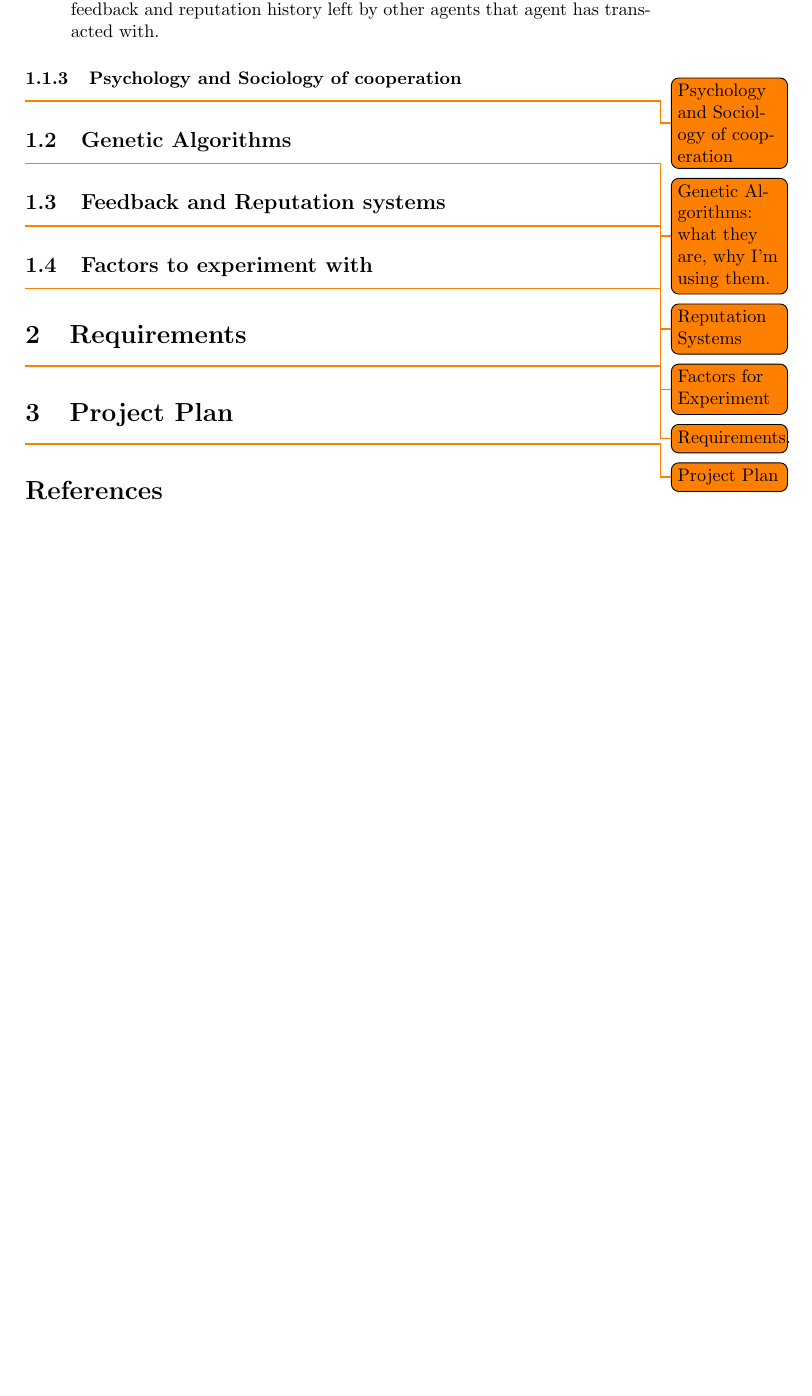
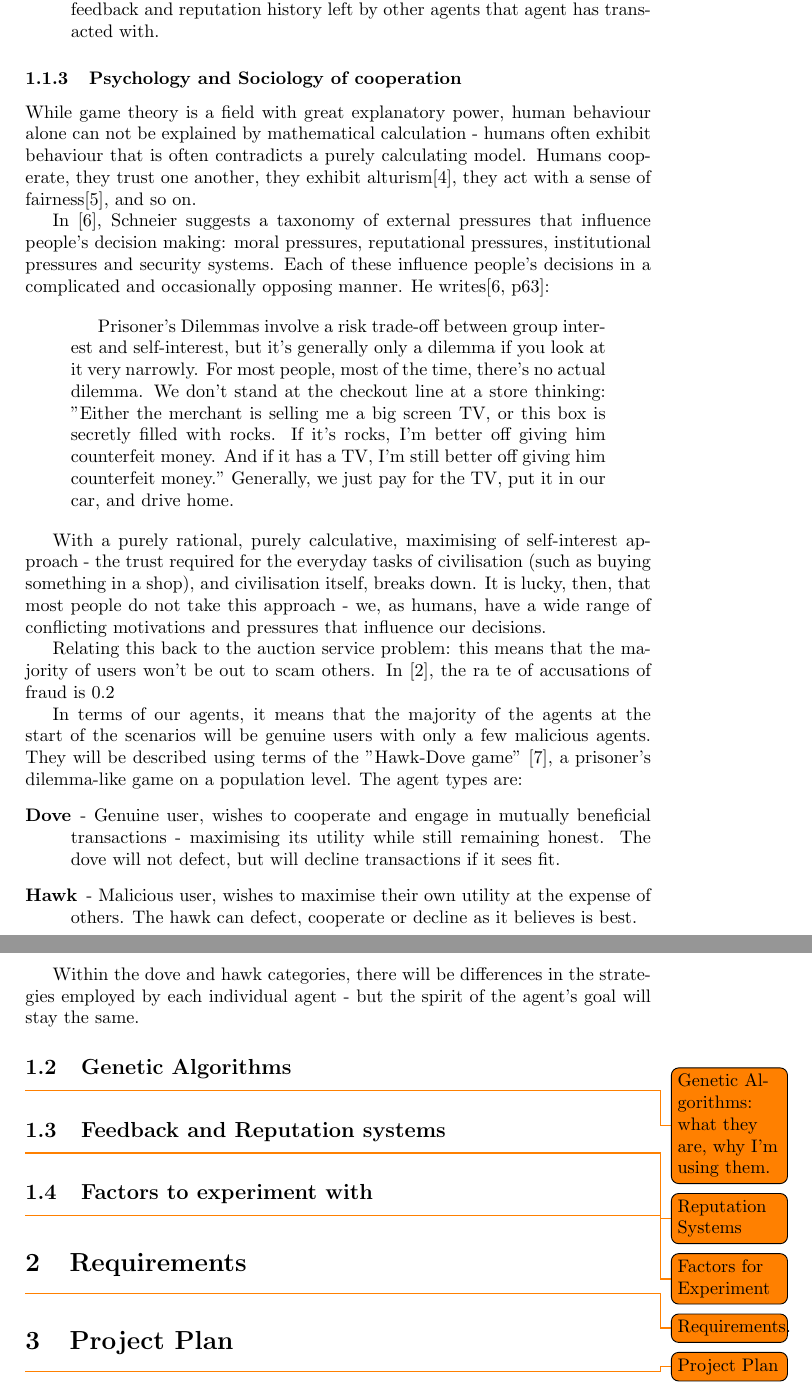
Before and after one commit to chrsT/auction-alpha, a LaTeX document (Project-Proposal/proposal.tex): part of page 5 of 5 before the commit and two parts of pages 5 and 6 of 6 after it, the two joined at a grey line, cut so that both start at the same text, the shorter picture padded with empty space. Compiled offline with pdfLaTeX.

Commit message:
Sociological factors

```diff
--- a/Project-Proposal/proposal.tex
+++ b/Project-Proposal/proposal.tex
@@ -109,7 +109,26 @@ Strategies can also take elements and pieces from other strategies, to create ev
 
 \subsubsection{Psychology and Sociology of cooperation}
 \label{sec:psychology-sociology-cooperation}
-\todo{Psychology and Sociology of cooperation}
+While game theory is a field with great explanatory power, human behaviour alone can not be explained by mathematical calculation - humans often exhibit behaviour that is often contradicts a purely calculating model. Humans cooperate, they trust one another, they exhibit alturism\cite{fehr2003nature}, they act with a sense of fairness\cite{forsythe1994fairness}, and so on.
+
+In \cite{Schneier2012}, Schneier suggests a taxonomy of external pressures that influence people's decision making: moral pressures, reputational pressures, institutional pressures and security systems. Each of these influence people's decisions in a complicated and occasionally opposing manner. He writes\cite[p63]{Schneier2012}:
+
+\begin{quotation}
+Prisoner's Dilemmas involve a risk trade-off between group interest and self-interest, but it's generally only a dilemma if you look at it very narrowly. For most people, most of the time, there's no actual dilemma. We don't stand at the checkout line at a store thinking: "Either the merchant is selling me a big screen TV, or this box is secretly filled with rocks. If it's rocks, I'm better off giving him counterfeit money. And if it has a TV, I'm still better off giving him counterfeit money." Generally, we just pay for the TV, put it in our car, and drive home.
+\end{quotation}
+
+With a purely rational, purely calculative, maximising of self-interest approach - the trust required for the everyday tasks of civilisation (such as buying something in a shop), and civilisation itself, breaks down. It is lucky, then, that most people do not take this approach - we, as humans, have a wide range of conflicting motivations and pressures that influence our decisions.
+
+Relating this back to the auction service problem: this means that the majority of users won't be out to scam others. In \cite{gregg2008typology}, the ra
+te of accusations of fraud is $0.2%$, with official eBay estimates at $0.01%$ - the true value being difficult to ascertain due to the difficulty in establishing the validity of a large number of claims, but it is obvious that the vast majority of transactions are \emph{not} fraudulent. This is obviously a positive thing for the platform, as too high a chance of being defrauded is likely to drive people away.
+
+In terms of our agents, it means that the majority of the agents at the start of the scenarios will be genuine users with only a few malicious agents. They will be described using terms of the "Hawk-Dove game" \cite{smith1973lhe}, a prisoner's dilemma-like game on a population level. The agent types are:
+\begin{description}
+	\item[Dove] - Genuine user, wishes to cooperate and engage in mutually beneficial transactions - maximising its utility while still remaining honest. The dove will not defect, but will decline transactions if it sees fit.
+	\item[Hawk] - Malicious user, wishes to maximise their own utility at the expense of others. The hawk can defect, cooperate or decline as it believes is best.
+\end{description}
+
+Within the dove and hawk categories, there will be differences in the strategies employed by each individual agent - but the spirit of the agent's goal will stay the same.
 
 \subsection{Genetic Algorithms}
 \label{sec:genetic-algorithms}
```
Also changed, not shown: Project-Proposal/proposal-cites.bib (+33 -0 lines).
